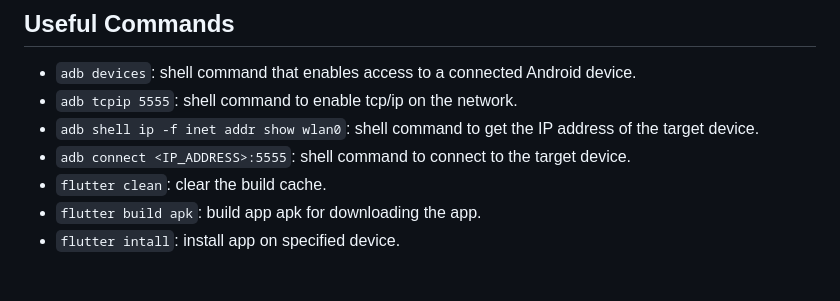
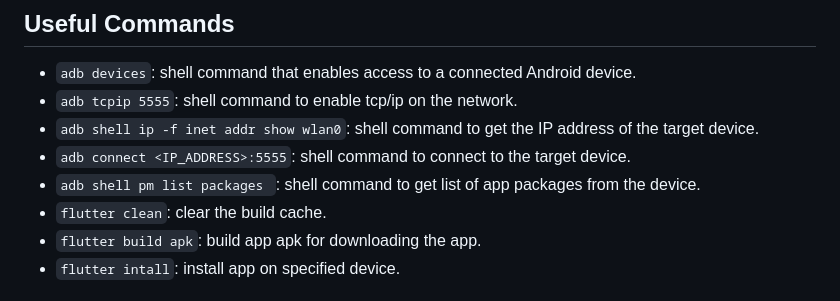
Before and after one commit to BriLeighk/SafeScan, a Markdown page: README.md, the part around the change. GitHub-like rendering.

````diff
--- a/README.md
+++ b/README.md
@@ -39,6 +39,7 @@ This app is designed to assist victims of Intimate Partner Violence (IPV), who f
 - ```adb tcpip 5555```: shell command to enable tcp/ip on the network.
 - ```adb shell ip -f inet addr show wlan0```: shell command to get the IP address of the target device.
 - ```adb connect <IP_ADDRESS>:5555```: shell command to connect to the target device.
+- ```adb shell pm list packages ```: shell command to get list of app packages from the device.
 - ```flutter clean```: clear the build cache.
 - ```flutter build apk```: build app apk for downloading the app.
 - ```flutter intall```: install app on specified device.
````
